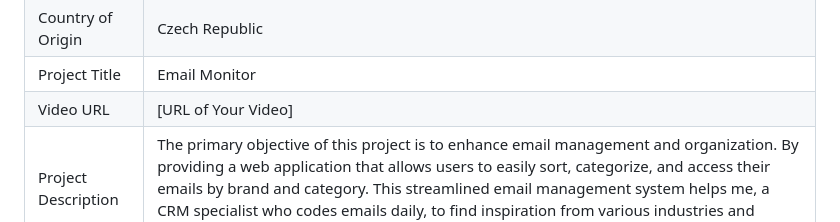
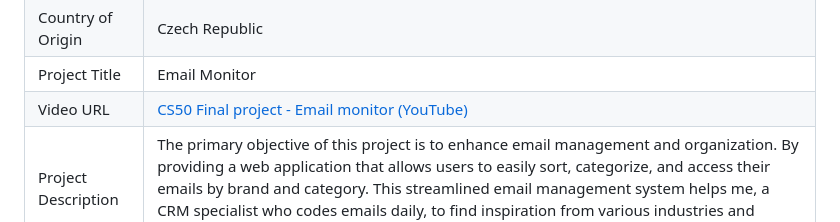
Before and after one commit to torres-christopher/email_processor, a Markdown page: README.md, the part around the change. Rendered like a GitHub page.

```diff
--- a/README.md
+++ b/README.md
@@ -8,7 +8,7 @@ This web application is built with Python and Flask to fetch and display emails
 | Name                  | Christopher Torres |
 | Country of Origin     | Czech Republic |
 | Project Title         | Email Monitor |
-| Video URL             | [URL of Your Video] |
+| Video URL             | [CS50 Final project - Email monitor (YouTube)](https://youtu.be/3hsM6vQL7C0) |
 | Project Description   | The primary objective of this project is to enhance email management and organization. By providing a web application that allows users to easily sort, categorize, and access their emails by brand and category. This streamlined email management system helps me, a CRM specialist who codes emails daily, to find inspiration from various industries and enhance my own work. |
 
 
```
